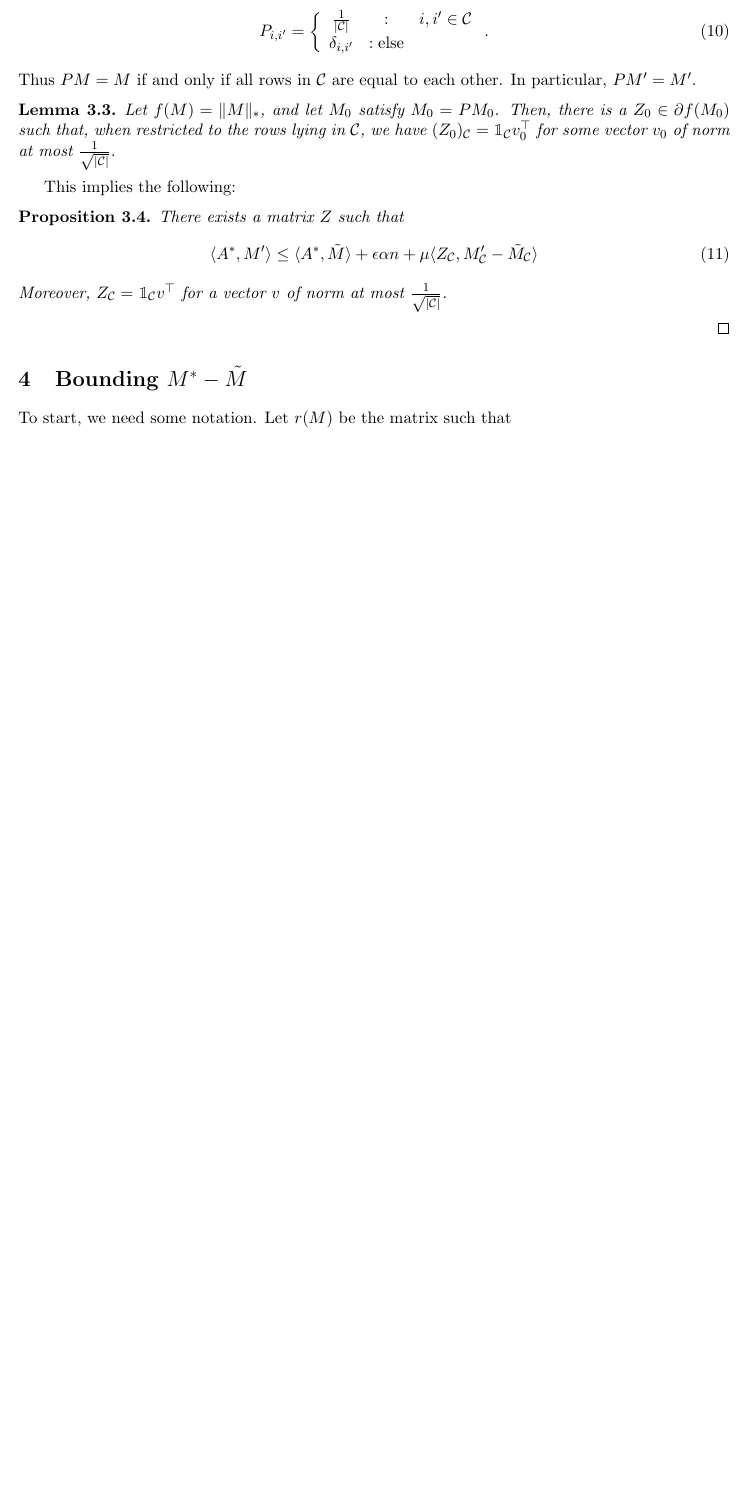
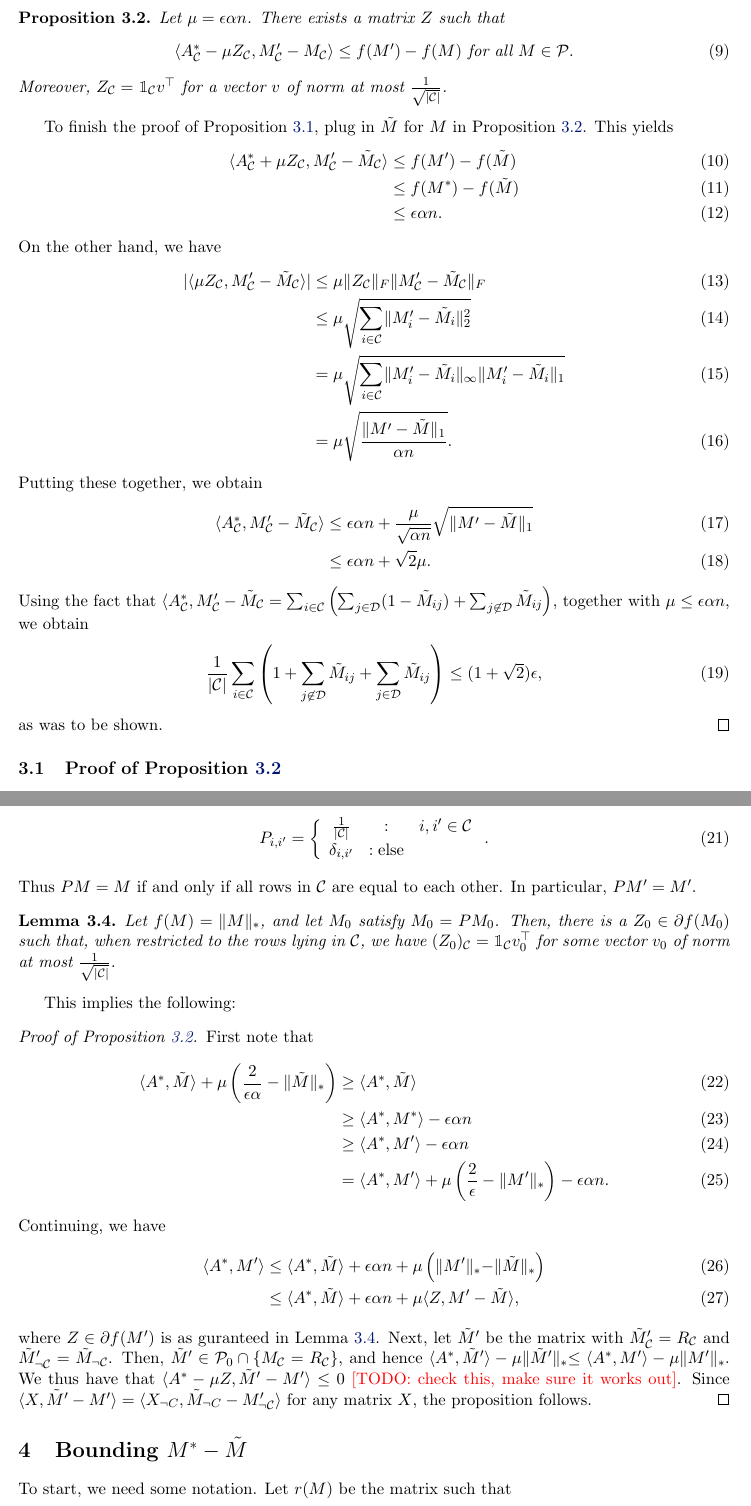
Before and after one commit to jsteinha/crowdsourcing, a LaTeX document (ideas/notes.tex): part of page 3 of 5 before the commit and two parts of pages 3 and 4 of 6 after it, the two joined at a grey line, cut at the place of the change, the shorter picture padded with empty space. Compiled offline with pdfLaTeX.

Commit message:
more changes to notes

```diff
--- a/ideas/notes.tex
+++ b/ideas/notes.tex
@@ -145,4 +146,41 @@ for our optimization problem.
 
+\begin{proposition}
+\label{prop:subgradient}
+Let $\mu = \epsilon \alpha n$. There exists a matrix $Z$ such that
+\begin{align}
+\langle \Aa_{\sC} - \mu Z_{\sC}, M'_{\sC} - M_{\sC} \rangle &\leq f(M') - f(M) \text{ for all $M \in \sP$}.
+%\langle \Aa_{\sC}, \M \rangle + \epsilon\alpha n + \mu \langle Z_{\sC}, M'_{\sC}-\M_{\sC} \rangle
+\end{align}
+Moreover, $Z_{\sC} = \bi_{\sC}v^{\top}$ for a vector $v$ of norm at most $\frac{1}{\sqrt{|\sC|}}$.
+\end{proposition}
+
+To finish the proof of Proposition~\ref{prop:M-bound}, plug in $\M$ for $M$ in Proposition~\ref{prop:subgradient}.
+This yields
+\begin{align}
+\langle \Aa_{\sC} + \mu Z_{\sC}, M'_{\sC} - \M_{\sC} \rangle &\leq f(M') - f(\M) \\
+ &\leq f(M^*) - f(\M) \\
+ &\leq \epsilon \alpha n.
+\end{align}
+On the other hand, we have
+\begin{align}
+|\langle \mu Z_{\sC}, M'_{\sC} - \M_{\sC} \rangle| &\leq \mu\|Z_{\sC}\|_F\|M'_{\sC} - \M_{\sC}\|_F \\
+ &\leq \mu \sqrt{\sum_{i \in \sC} \|M'_i - \M_i\|_2^2} \\
+ &= \mu \sqrt{\sum_{i \in \sC} \|M'_i - \M_i\|_{\infty}\|M'_i - \M_i\|_1} \\
+ &= \mu \sqrt{\frac{\|M'-\M\|_1}{\alpha n}}.
+\end{align}
+Putting these together, we obtain
+\begin{align}
+\langle \Aa_{\sC}, M'_{\sC} - \M_{\sC} \rangle &\leq \epsilon \alpha n + \frac{\mu}{\sqrt{\alpha n}} \sqrt{\|M' - \M\|_1} \\
+ &\leq \epsilon \alpha n + \sqrt{2}\mu.
+\end{align}
+Using the fact that $\langle \Aa_{\sC}, M'_{\sC} - \M_{\sC} = \sum_{i \in \sC}\p{\sum_{j \in \sD} (1 - \M_{ij}) + \sum_{j \not\in \sD} \M_{ij}}$,
+together with $\mu \leq \epsilon\alpha n$, we obtain
+\[ \frac{1}{|\sC|}\sum_{i \in \sC}\p{1 + \sum_{j\not\in \sD} \M_{ij} + \sum_{j \in \sD} \M_{ij}} \leq (1+\sqrt{2})\epsilon, \]
+as was to be shown.
+\end{proof}
+
+
+\subsection{Proof of Proposition~\ref{prop:subgradient}}
 Let $\sP_0$ be the set $\sP$ where we have removed the nuclear norm constraint. By Lagrangian duality we
 know that there is some $\mu$ such that maximizing $\langle \Aa, M \rangle$ over $\sP \cap \{M_{\sC} = R_{\sC}\}$
 is equivalent to maximizing $\langle \Aa, M \rangle + \mu\p{\frac{2}{\epsilon\alpha} - \|M\|_*}$ over
@@ -178,16 +216,29 @@ to the rows lying in $\sC$, we have $(Z_0)_{\sC} = \bi_{\sC} v_0^{\top}$
 for some vector $v_0$ of norm at most $\frac{1}{\sqrt{|\sC|}}$.
 \end{lemma}
 This implies the following:
-\begin{proposition}
-There exists a matrix $Z$ such that
+
+\begin{proof}[Proof of Proposition~\ref{prop:subgradient}]
+First note that
 \begin{align}
-\langle \Aa, M' \rangle &\leq \langle \Aa, \M \rangle + \epsilon\alpha n + \mu \langle Z_{\sC}, M'_{\sC}-\M_{\sC} \rangle
-%\langle Z_{\neg \sC}, \M_{\neg \sC} - M'_{\neg \sC} \rangle &\leq 0.
+\langle \Aa, \M \rangle + \mu \p{\frac{2}{\epsilon\alpha} - \|\M\|_*}
+ &\geq \langle \Aa, \M \rangle \\
+ &\geq \langle \Aa, M^* \rangle - \epsilon\alpha n \\
+ &\geq \langle \Aa, M' \rangle - \epsilon\alpha n \\
+ &= \langle \Aa, M' \rangle + \mu\p{\frac{2}{\epsilon} - \|M'\|_*} - \epsilon\alpha n.
 \end{align}
-Moreover, $Z_{\sC} = \bi_{\sC}v^{\top}$ for a vector $v$ of norm at most $\frac{1}{\sqrt{|\sC|}}$.
-\end{proposition}
+Continuing, we have
+\begin{align}
+\langle \Aa, M' \rangle &\leq \langle \Aa, \M \rangle + \epsilon\alpha n + \mu\p{\|M'\|_* - \|\M\|_*} \\
+ &\leq \langle A^*, \M \rangle + \epsilon \alpha n + \mu \langle Z, M' - \M \rangle,
+\end{align}
+where $Z \in \partial f(M')$ is as guranteed in Lemma~\ref{lem:subgradient}. Next, let
+$\M'$ be the matrix with $\M'_{\sC} = R_{\sC}$ and $\M'_{\neg \sC} = \M_{\neg \sC}$. Then,
+$\M' \in \sP_0 \cap \{M_{\sC} = R_{\sC}\}$, and hence
+$\langle \Aa, \M' \rangle - \mu \|\M'\|_* \leq \langle \Aa, M' \rangle - \mu \|M'\|_*$.
+We thus have that $\langle \Aa - \mu Z, \M' - M' \rangle \leq 0$ \todo{check this, make sure it works out}. Since
+$\langle X, \M' - M' \rangle = \langle X_{\neg C}, \M_{\neg C} - M'_{\neg \sC} \rangle$ for
+any matrix $X$, the proposition follows.
 \end{proof}
-
 \section{Bounding $M^* - \M$}
 To start, we need some notation. Let $r(M)$ be the matrix such that
 \[ r(M)_{ij} = \left\{ \begin{array}{ccl} \frac{1+A_{ij}}{2} & : & i \in \sC \\ M_{ij} & : & \text{else} \end{array} \right.. \]
```
Also changed, not shown: ideas/notes.tex (7 more changed lines).
